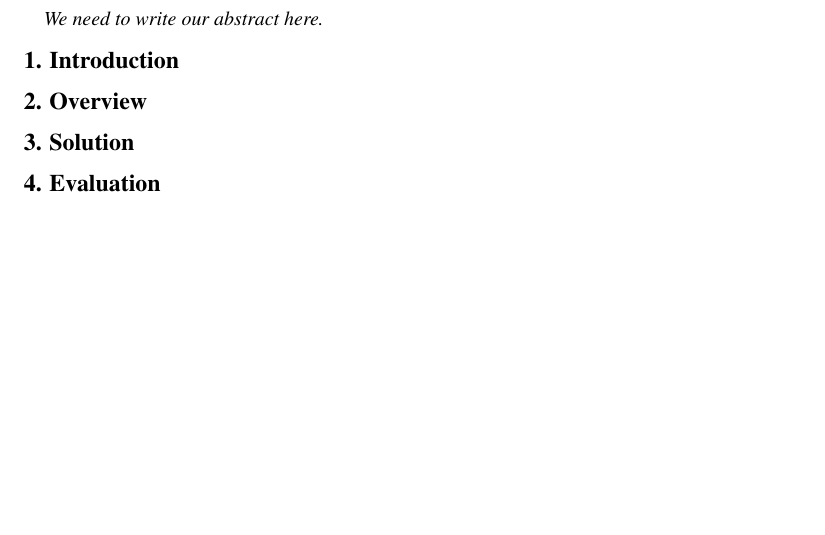
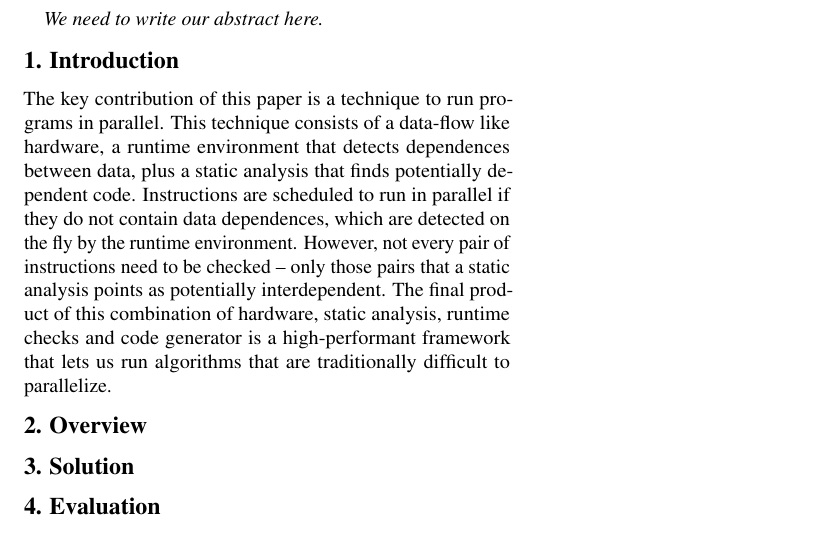
Before and after one commit to phramos07/taskminer, a LaTeX document (docs/IEEE/paper.tex): part of the page, cut so that both start at the same text, the shorter picture padded with empty space. Compiled offline with pdfLaTeX.

Commit message:
Contributions.

```diff
--- a/docs/IEEE/paper.tex
+++ b/docs/IEEE/paper.tex
@@ -25,6 +25,18 @@ We need to write our abstract here.
 \section{Introduction}
 \label{sec:intro}
 
+The key contribution of this paper is a technique to run programs in parallel.
+This technique consists of a data-flow like hardware,
+a runtime environment that detects dependences between data, plus a
+static analysis that finds potentially dependent code.
+Instructions are scheduled to run in parallel if they do not contain data
+dependences, which are detected on the fly by the runtime environment.
+However, not every pair of instructions need to be checked -- only those pairs
+that a static analysis points as potentially interdependent.
+The final product of this combination of hardware, static analysis, runtime checks
+and code generator is a high-performant framework that lets us run algorithms that
+are traditionally difficult to parallelize.
+
 \section{Overview}
 \label{sec:ovf}
 
```
